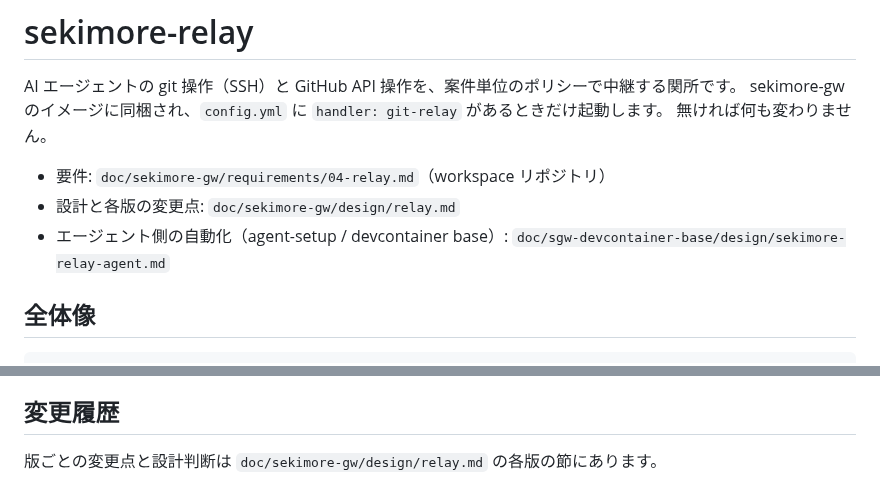
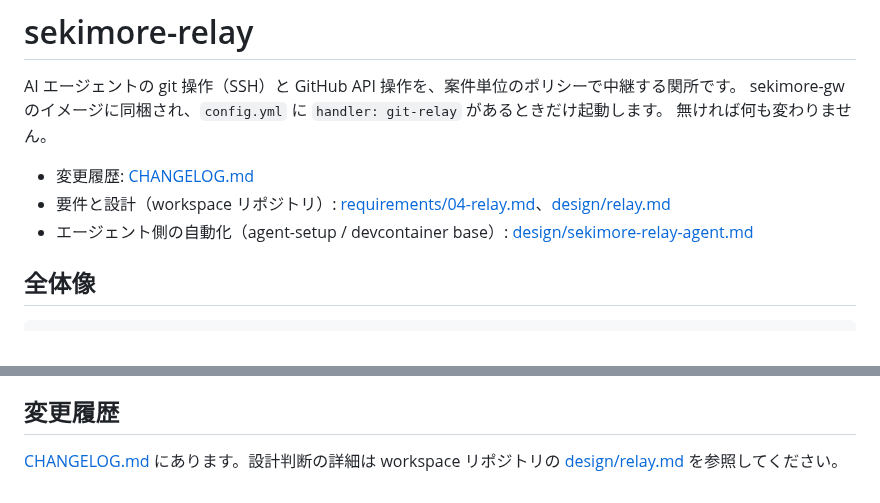
Before and after one commit to Amakata/sekimore-gw, a Markdown page: relay/README.md, 2 parts joined by grey strips. Rendered like a GitHub page.

```diff
--- a/relay/README.md
+++ b/relay/README.md
@@ -4,9 +4,9 @@ AI エージェントの git 操作（SSH）と GitHub API 操作を、案件単
 sekimore-gw のイメージに同梱され、`config.yml` に `handler: git-relay` があるときだけ起動します。
 無ければ何も変わりません。
 
-- 要件: `doc/sekimore-gw/requirements/04-relay.md`（workspace リポジトリ）
-- 設計と各版の変更点: `doc/sekimore-gw/design/relay.md`
-- エージェント側の自動化（agent-setup / devcontainer base）: `doc/sgw-devcontainer-base/design/sekimore-relay-agent.md`
+- 変更履歴: [CHANGELOG.md](CHANGELOG.md)
+- 要件と設計（workspace リポジトリ）: [requirements/04-relay.md](https://github.com/Amakata/sgw-devcontainer/blob/main/doc/sekimore-gw/requirements/04-relay.md)、[design/relay.md](https://github.com/Amakata/sgw-devcontainer/blob/main/doc/sekimore-gw/design/relay.md)
+- エージェント側の自動化（agent-setup / devcontainer base）: [design/sekimore-relay-agent.md](https://github.com/Amakata/sgw-devcontainer/blob/main/doc/sgw-devcontainer-base/design/sekimore-relay-agent.md)
 
 ## 全体像
 
@@ -282,4 +282,5 @@ glibc 世代に依存しないので、devcontainer base イメージへ `COPY -
 
 ## 変更履歴
 
-版ごとの変更点と設計判断は `doc/sekimore-gw/design/relay.md` の各版の節にあります。
+[CHANGELOG.md](CHANGELOG.md) にあります。設計判断の詳細は workspace リポジトリの
+[design/relay.md](https://github.com/Amakata/sgw-devcontainer/blob/main/doc/sekimore-gw/design/relay.md) を参照してください。
```
Also changed, not shown: relay/CHANGELOG.md (added, +58 -0 lines).
